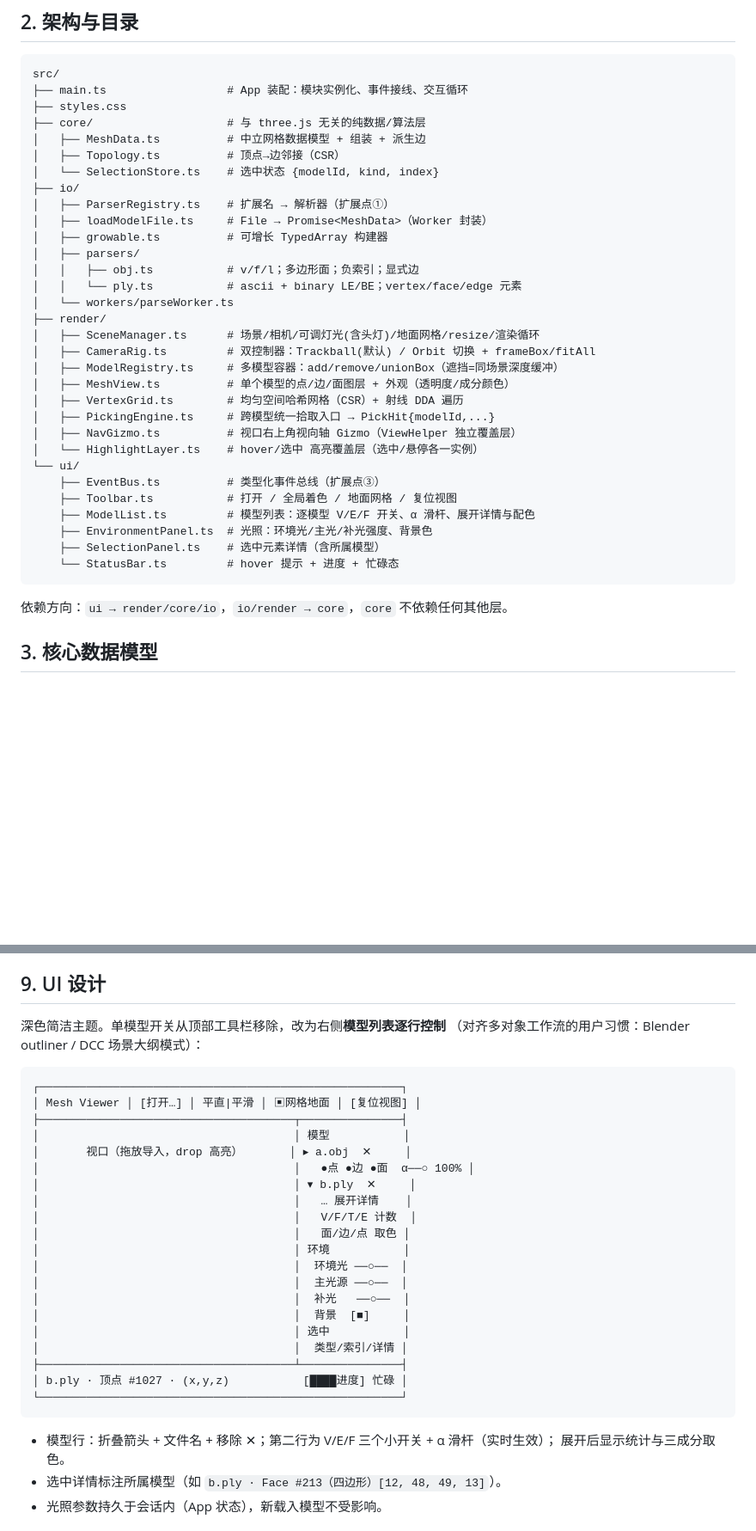
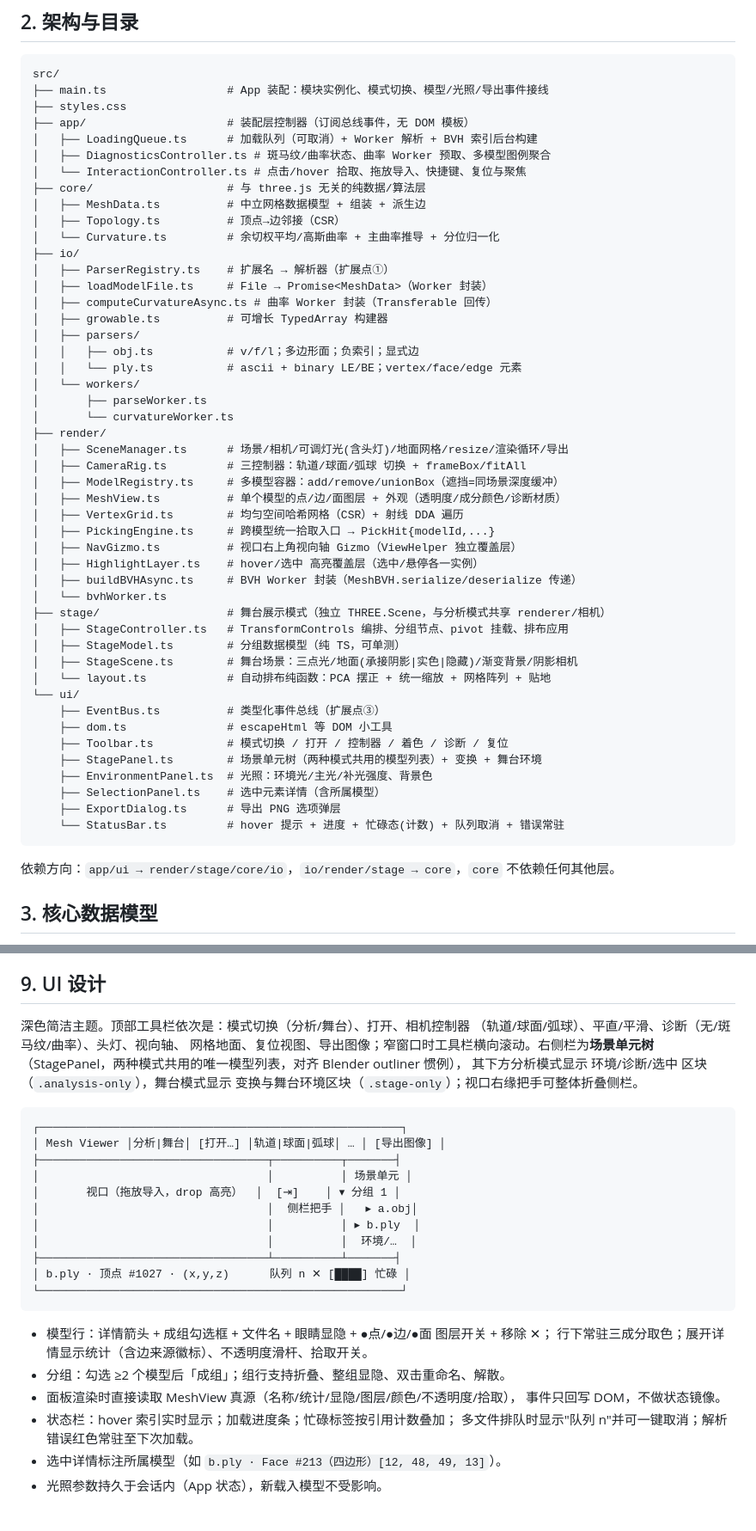
Before and after one commit to hyai2026/simple-mesh-viewer, a Markdown page: DESIGN.md, 2 parts joined by grey strips. Shown at 86% size. GitHub-like rendering; blank space fills up the shorter version.

````diff
--- a/DESIGN.md
+++ b/DESIGN.md
@@ -99,39 +100,55 @@
 
 ```
 src/
-├── main.ts                  # App 装配：模块实例化、事件接线、交互循环
+├── main.ts                  # App 装配：模块实例化、模式切换、模型/光照/导出事件接线
 ├── styles.css
+├── app/                     # 装配层控制器（订阅总线事件，无 DOM 模板）
+│   ├── LoadingQueue.ts      # 加载队列（可取消）+ Worker 解析 + BVH 索引后台构建
+│   ├── DiagnosticsController.ts # 斑马纹/曲率状态、曲率 Worker 预取、多模型图例聚合
+│   └── InteractionController.ts # 点击/hover 拾取、拖放导入、快捷键、复位与聚焦
 ├── core/                    # 与 three.js 无关的纯数据/算法层
 │   ├── MeshData.ts          # 中立网格数据模型 + 组装 + 派生边
 │   ├── Topology.ts          # 顶点→边邻接（CSR）
-│   └── SelectionStore.ts    # 选中状态 {modelId, kind, index}
+│   └── Curvature.ts         # 余切权平均/高斯曲率 + 主曲率推导 + 分位归一化
 ├── io/
 │   ├── ParserRegistry.ts    # 扩展名 → 解析器（扩展点①）
 │   ├── loadModelFile.ts     # File → Promise<MeshData>（Worker 封装）
+│   ├── computeCurvatureAsync.ts # 曲率 Worker 封装（Transferable 回传）
 │   ├── growable.ts          # 可增长 TypedArray 构建器
 │   ├── parsers/
 │   │   ├── obj.ts           # v/f/l；多边形面；负索引；显式边
 │   │   └── ply.ts           # ascii + binary LE/BE；vertex/face/edge 元素
-│   └── workers/parseWorker.ts
+│   └── workers/
+│       ├── parseWorker.ts
+│       └── curvatureWorker.ts
 ├── render/
-│   ├── SceneManager.ts      # 场景/相机/可调灯光(含头灯)/地面网格/resize/渲染循环
-│   ├── CameraRig.ts         # 双控制器：Trackball(默认) / Orbit 切换 + frameBox/fitAll
+│   ├── SceneManager.ts      # 场景/相机/可调灯光(含头灯)/地面网格/resize/渲染循环/导出
+│   ├── CameraRig.ts         # 三控制器：轨道/球面/弧球 切换 + frameBox/fitAll
 │   ├── ModelRegistry.ts     # 多模型容器：add/remove/unionBox（遮挡=同场景深度缓冲）
-│   ├── MeshView.ts          # 单个模型的点/边/面图层 + 外观（透明度/成分颜色）
+│   ├── MeshView.ts          # 单个模型的点/边/面图层 + 外观（透明度/成分颜色/诊断材质）
 │   ├── VertexGrid.ts        # 均匀空间哈希网格（CSR）+ 射线 DDA 遍历
 │   ├── PickingEngine.ts     # 跨模型统一拾取入口 → PickHit{modelId,...}
 │   ├── NavGizmo.ts          # 视口右上角视向轴 Gizmo（ViewHelper 独立覆盖层）
-│   └── HighlightLayer.ts    # hover/选中 高亮覆盖层（选中/悬停各一实例）
+│   ├── HighlightLayer.ts    # hover/选中 高亮覆盖层（选中/悬停各一实例）
+│   ├── buildBVHAsync.ts     # BVH Worker 封装（MeshBVH.serialize/deserialize 传递）
+│   └── bvhWorker.ts
+├── stage/                   # 舞台展示模式（独立 THREE.Scene，与分析模式共享 renderer/相机）
+│   ├── StageController.ts   # TransformControls 编排、分组节点、pivot 挂载、排布应用
+│   ├── StageModel.ts        # 分组数据模型（纯 TS，可单测）
+│   ├── StageScene.ts        # 舞台场景：三点光/地面(承接阴影|实色|隐藏)/渐变背景/阴影相机
+│   └── layout.ts            # 自动排布纯函数：PCA 摆正 + 统一缩放 + 网格阵列 + 贴地
 └── ui/
     ├── EventBus.ts          # 类型化事件总线（扩展点③）
-    ├── Toolbar.ts           # 打开 / 全局着色 / 地面网格 / 复位视图
-    ├── ModelList.ts         # 模型列表：逐模型 V/E/F 开关、α 滑杆、展开详情与配色
+    ├── dom.ts               # escapeHtml 等 DOM 小工具
+    ├── Toolbar.ts           # 模式切换 / 打开 / 控制器 / 着色 / 诊断 / 复位
+    ├── StagePanel.ts        # 场景单元树（两种模式共用的模型列表）+ 变换 + 舞台环境
     ├── EnvironmentPanel.ts  # 光照：环境光/主光/补光强度、背景色
     ├── SelectionPanel.ts    # 选中元素详情（含所属模型）
-    └── StatusBar.ts         # hover 提示 + 进度 + 忙碌态
+    ├── ExportDialog.ts      # 导出 PNG 选项弹层
+    └── StatusBar.ts         # hover 提示 + 进度 + 忙碌态(计数) + 队列取消 + 错误常驻
 ```
 
-依赖方向：`ui → render/core/io`，`io/render → core`，`core` 不依赖任何其他层。
+依赖方向：`app/ui → render/stage/core/io`，`io/render/stage → core`，`core` 不依赖任何其他层。
 
 ## 3. 核心数据模型
 
@@ -299,34 +316,34 @@ File.arrayBuffer()
 
 ## 9. UI 设计
 
-深色简洁主题。单模型开关从顶部工具栏移除，改为右侧**模型列表逐行控制**
-（对齐多对象工作流的用户习惯：Blender outliner / DCC 场景大纲模式）：
+深色简洁主题。顶部工具栏依次是：模式切换（分析/舞台）、打开、相机控制器
+（轨道/球面/弧球）、平直/平滑、诊断（无/斑马纹/曲率）、头灯、视向轴、
+网格地面、复位视图、导出图像；窄窗口时工具栏横向滚动。右侧栏为**场景单元树**
+（StagePanel，两种模式共用的唯一模型列表，对齐 Blender outliner 惯例），
+其下方分析模式显示 环境/诊断/选中 区块（`.analysis-only`），舞台模式显示
+变换与舞台环境区块（`.stage-only`）；视口右缘把手可整体折叠侧栏。
 
 ```
 ┌──────────────────────────────────────────────────────┐
-│ Mesh Viewer │ [打开…] │ 平直|平滑 │ ▣网格地面 │ [复位视图] │
-├──────────────────────────────────────┬───────────────┤
-│                                      │ 模型           │
-│       视口（拖放导入，drop 高亮）       │ ▸ a.obj  ✕     │
-│                                      │   ●点 ●边 ●面  α──○ 100% │
-│                                      │ ▾ b.ply  ✕     │
-│                                      │   … 展开详情    │
-│                                      │   V/F/T/E 计数  │
-│                                      │   面/边/点 取色 │
-│                                      │ 环境           │
-│                                      │  环境光 ──○──  │
-│                                      │  主光源 ──○──  │
-│                                      │  补光   ──○──  │
-│                                      │  背景  [■]     │
-│                                      │ 选中           │
-│                                      │  类型/索引/详情 │
-├──────────────────────────────────────┴───────────────┤
-│ b.ply · 顶点 #1027 · (x,y,z)           [████进度] 忙碌 │
+│ Mesh Viewer │分析|舞台│ [打开…] │轨道|球面|弧球│ … │ [导出图像] │
+├──────────────────────────────────┬──────────┬───────┤
+│                                  │          │ 场景单元 │
+│       视口（拖放导入，drop 高亮）  │  [⇥]    │ ▾ 分组 1 │
+│                                  │  侧栏把手 │   ▸ a.obj│
+│                                  │          │ ▸ b.ply  │
+│                                  │          │  环境/…  │
+├──────────────────────────────────┴──────────┴───────┤
+│ b.ply · 顶点 #1027 · (x,y,z)      队列 n ✕ [████] 忙碌 │
 └──────────────────────────────────────────────────────┘
 ```
 
-- 模型行：折叠箭头 + 文件名 + 移除 ✕；第二行为 V/E/F 三个小开关 + α 滑杆（实时生效）；
-  展开后显示统计与三成分取色。
+- 模型行：详情箭头 + 成组勾选框 + 文件名 + 眼睛显隐 + ●点/●边/●面 图层开关 + 移除 ✕；
+  行下常驻三成分取色；展开详情显示统计（含边来源徽标）、不透明度滑杆、拾取开关。
+- 分组：勾选 ≥2 个模型后「成组」；组行支持折叠、整组显隐、双击重命名、解散。
+- 面板渲染时直接读取 MeshView 真源（名称/统计/显隐/图层/颜色/不透明度/拾取），
+  事件只回写 DOM，不做状态镜像。
+- 状态栏：hover 索引实时显示；加载进度条；忙碌标签按引用计数叠加；
+  多文件排队时显示"队列 n"并可一键取消；解析错误红色常驻至下次加载。
 - 选中详情标注所属模型（如 `b.ply · Face #213（四边形）[12, 48, 49, 13]`）。
 - 光照参数持久于会话内（App 状态），新载入模型不受影响。
 
````
Also changed, not shown: other parts of DESIGN.md (+14 -13 lines), README.md (+17 -13 lines).
